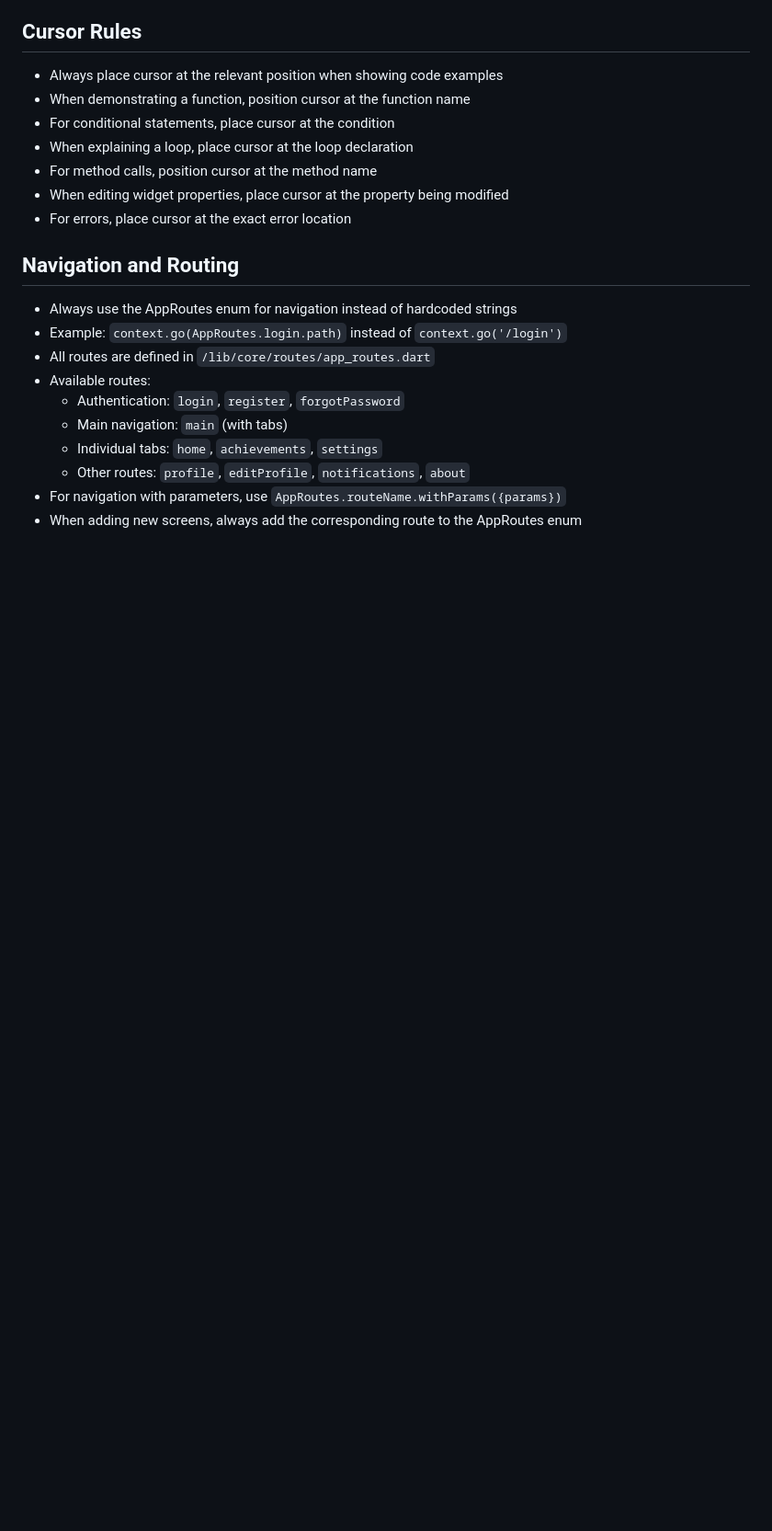
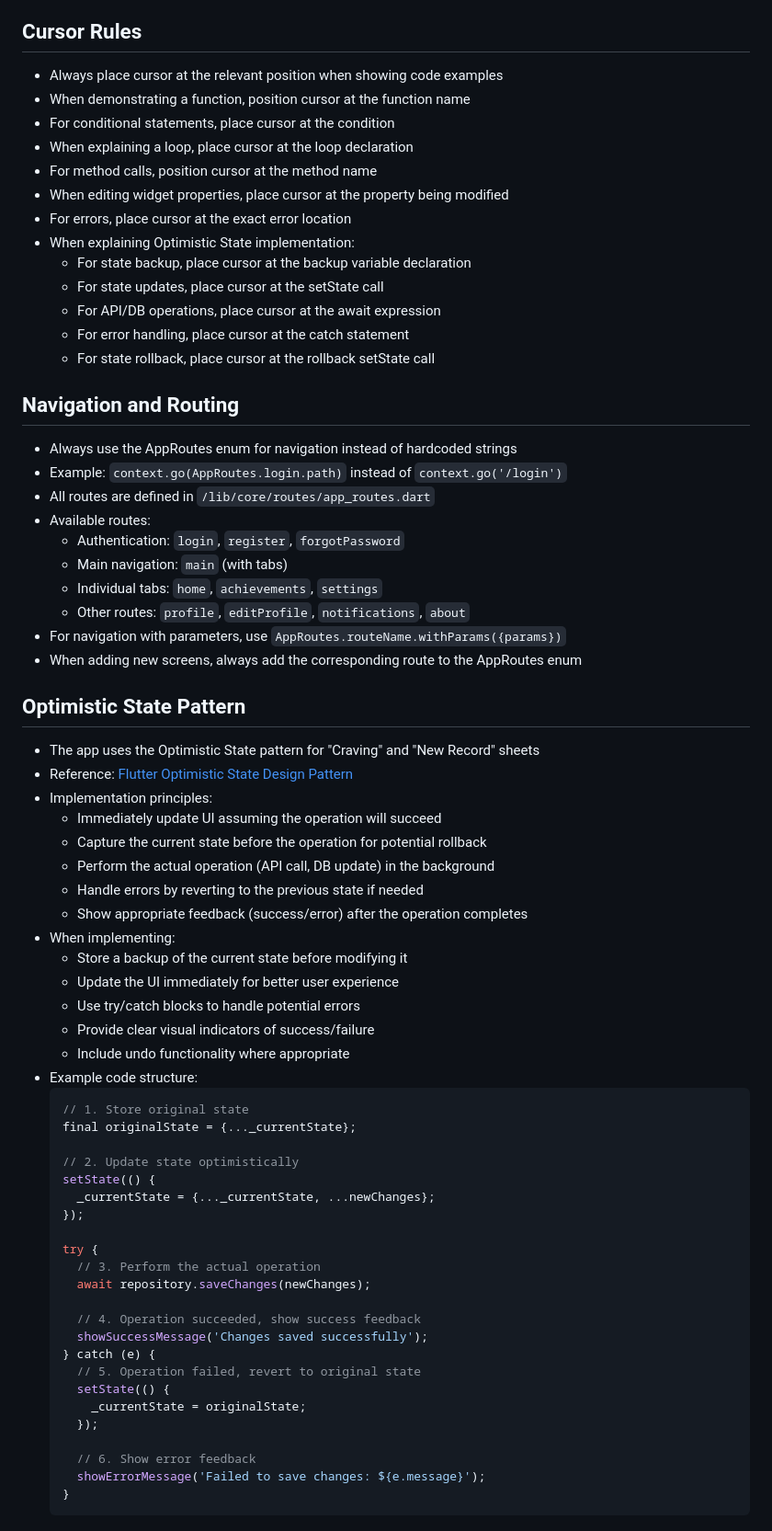
Before and after one commit to kellvembarbosa/nicotinaai_flutter, a Markdown page: CLAUDE.md, the part around the change. Shown at 92% size. Drawn GitHub-style; blank space fills up the shorter version.

````diff
--- a/CLAUDE.md
+++ b/CLAUDE.md
@@ -53,6 +53,12 @@ This file provides guidance to Claude Code (claude.ai/code) when working with co
 - For method calls, position cursor at the method name
 - When editing widget properties, place cursor at the property being modified
 - For errors, place cursor at the exact error location
+- When explaining Optimistic State implementation:
+  - For state backup, place cursor at the backup variable declaration
+  - For state updates, place cursor at the setState call
+  - For API/DB operations, place cursor at the await expression
+  - For error handling, place cursor at the catch statement
+  - For state rollback, place cursor at the rollback setState call
 
 ## Navigation and Routing
 - Always use the AppRoutes enum for navigation instead of hardcoded strings
@@ -65,3 +71,45 @@ This file provides guidance to Claude Code (claude.ai/code) when working with co
   - Other routes: `profile`, `editProfile`, `notifications`, `about`
 - For navigation with parameters, use `AppRoutes.routeName.withParams({params})`
 - When adding new screens, always add the corresponding route to the AppRoutes enum
+
+## Optimistic State Pattern
+- The app uses the Optimistic State pattern for "Craving" and "New Record" sheets
+- Reference: [Flutter Optimistic State Design Pattern](https://docs.flutter.dev/app-architecture/design-patterns/optimistic-state)
+- Implementation principles:
+  - Immediately update UI assuming the operation will succeed
+  - Capture the current state before the operation for potential rollback
+  - Perform the actual operation (API call, DB update) in the background
+  - Handle errors by reverting to the previous state if needed
+  - Show appropriate feedback (success/error) after the operation completes
+- When implementing:
+  - Store a backup of the current state before modifying it
+  - Update the UI immediately for better user experience
+  - Use try/catch blocks to handle potential errors
+  - Provide clear visual indicators of success/failure
+  - Include undo functionality where appropriate
+- Example code structure:
+  ```dart
+  // 1. Store original state
+  final originalState = {..._currentState};
+
+  // 2. Update state optimistically
+  setState(() {
+    _currentState = {..._currentState, ...newChanges};
+  });
+
+  try {
+    // 3. Perform the actual operation
+    await repository.saveChanges(newChanges);
+
+    // 4. Operation succeeded, show success feedback
+    showSuccessMessage('Changes saved successfully');
+  } catch (e) {
+    // 5. Operation failed, revert to original state
+    setState(() {
+      _currentState = originalState;
+    });
+
+    // 6. Show error feedback
+    showErrorMessage('Failed to save changes: ${e.message}');
+  }
+  ```
````
Also changed, not shown: docs/OPTIMISTIC_STATE_IMPLEMENTATION.md (added, +347 -0 lines).
